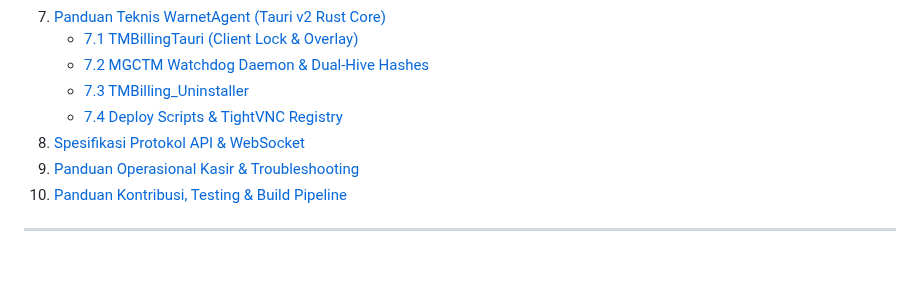
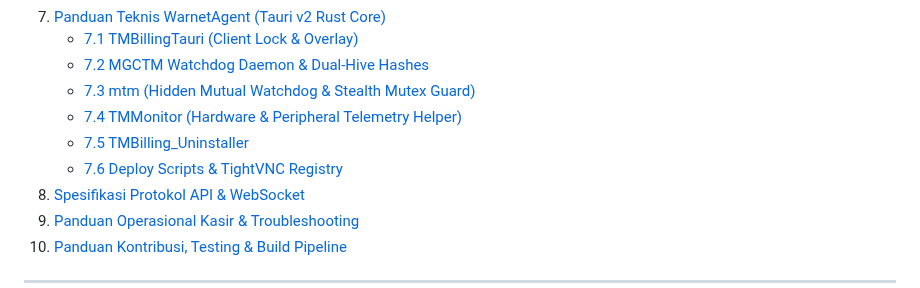
Before and after one commit to milanalfandiismail/TMBilling, a Markdown page: docs/DOCUMENTATION.md, the part around one of its changes. GitHub-like rendering; blank space fills up the shorter version.

```diff
--- a/docs/DOCUMENTATION.md
+++ b/docs/DOCUMENTATION.md
@@ -54,8 +54,10 @@
 7. [Panduan Teknis WarnetAgent (Tauri v2 Rust Core)](#7-panduan-teknis-warnetagent-tauri-v2-rust-core)
    - [7.1 TMBillingTauri (Client Lock & Overlay)](#71-tmbillingtauri)
    - [7.2 MGCTM Watchdog Daemon & Dual-Hive Hashes](#72-mgctm-watchdog-daemon)
-   - [7.3 TMBilling_Uninstaller](#73-tmbilling_uninstaller)
-   - [7.4 Deploy Scripts & TightVNC Registry](#74-deploy-scripts--tightvnc-registry)
+   - [7.3 mtm (Hidden Mutual Watchdog & Stealth Mutex Guard)](#73-mtm-hidden-mutual-watchdog--stealth-mutex-guard)
+   - [7.4 TMMonitor (Hardware & Peripheral Telemetry Helper)](#74-tmmonitor-hardware--peripheral-telemetry-helper)
+   - [7.5 TMBilling_Uninstaller](#75-tmbilling_uninstaller)
+   - [7.6 Deploy Scripts & TightVNC Registry](#76-deploy-scripts--tightvnc-registry)
 8. [Spesifikasi Protokol API & WebSocket](#8-spesifikasi-protokol-api--websocket)
 9. [Panduan Operasional Kasir & Troubleshooting](#9-panduan-operasional-kasir--troubleshooting)
 10. [Panduan Kontribusi, Testing & Build Pipeline](#10-panduan-kontribusi-testing--build-pipeline)
```
Also changed, not shown: other parts of docs/DOCUMENTATION.md (+26 -7 lines).
